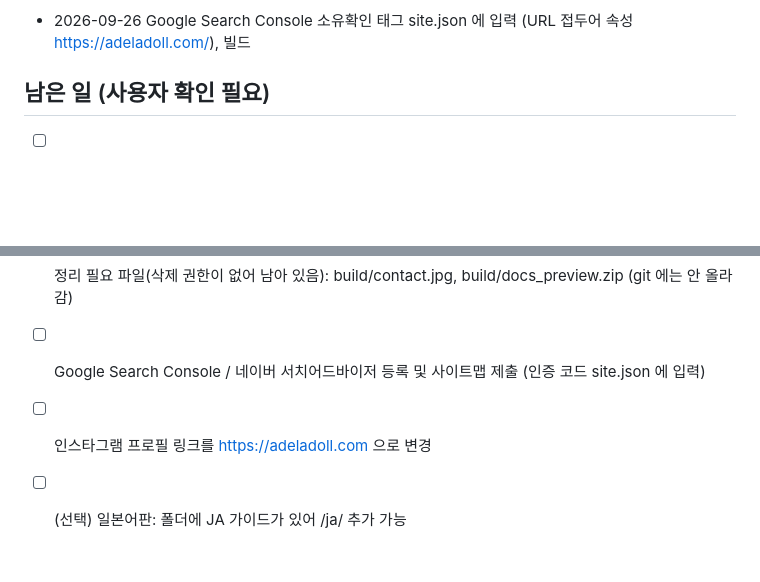
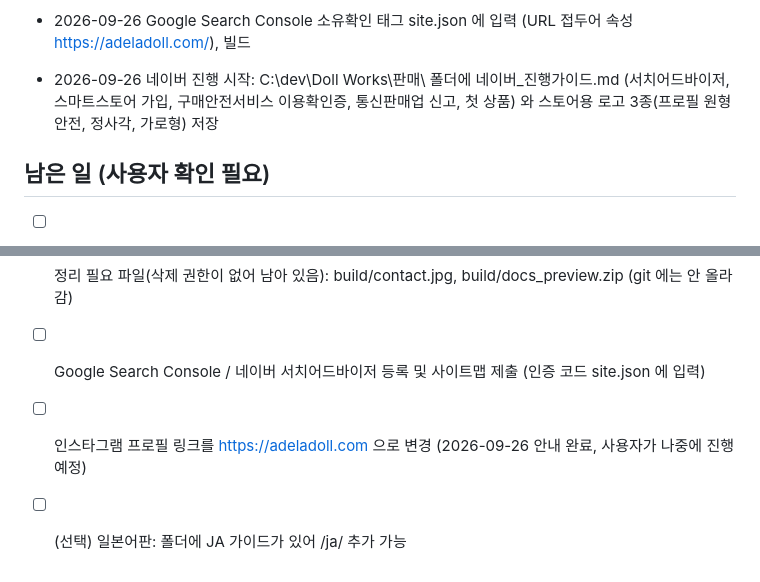
Before and after one commit to jaykim85/adeladoll-site, a Markdown page: 작업기록.md, 2 parts joined by grey strips. Drawn GitHub-style; blank space fills up the shorter version.

Commit message:
작업기록: 네이버 진행 시작

```diff
--- a/작업기록.md
+++ b/작업기록.md
@@ -43,6 +43,7 @@
 - 2026-09-26 검색 등록 준비: site.json 에 google_site_verification / naver_site_verification 추가, 값이 있으면 모든 페이지 head 에 메타 태그 출력 (build.py). 배포가이드 8장 추가
 - 2026-09-26 가게 정보 반영: 주소(경기도 고양시 일산동구 경의로256번길 52, 영문 표기 포함), 관람시간 목금토 10:00-18:00, 지도 링크(한: 네이버 지도, 영: 구글 지도), 홈 JSON-LD 에 PostalAddress + openingHours
 - 2026-09-26 Google Search Console 소유확인 태그 site.json 에 입력 (URL 접두어 속성 https://adeladoll.com/), 빌드
+- 2026-09-26 네이버 진행 시작: C:\dev\Doll Works\판매\ 폴더에 네이버_진행가이드.md (서치어드바이저, 스마트스토어 가입, 구매안전서비스 이용확인증, 통신판매업 신고, 첫 상품) 와 스토어용 로고 3종(프로필 원형 안전, 정사각, 가로형) 저장
 
 ## 남은 일 (사용자 확인 필요)
 - [ ] 가비아 등록 이메일(jaykim852@hotmail.com) 오타 여부 확인 및 도메인 이메일 인증
@@ -55,5 +56,5 @@
 - [ ] 스마트스토어 / Etsy 개설 후 주소 입력, 판매할 인형 sales.json 에 available + 가격
 - [ ] 정리 필요 파일(삭제 권한이 없어 남아 있음): build/contact.jpg, build/docs_preview.zip (git 에는 안 올라감)
 - [ ] Google Search Console / 네이버 서치어드바이저 등록 및 사이트맵 제출 (인증 코드 site.json 에 입력)
-- [ ] 인스타그램 프로필 링크를 https://adeladoll.com 으로 변경
+- [ ] 인스타그램 프로필 링크를 https://adeladoll.com 으로 변경 (2026-09-26 안내 완료, 사용자가 나중에 진행 예정)
 - [ ] (선택) 일본어판: 폴더에 JA 가이드가 있어 /ja/ 추가 가능
```
